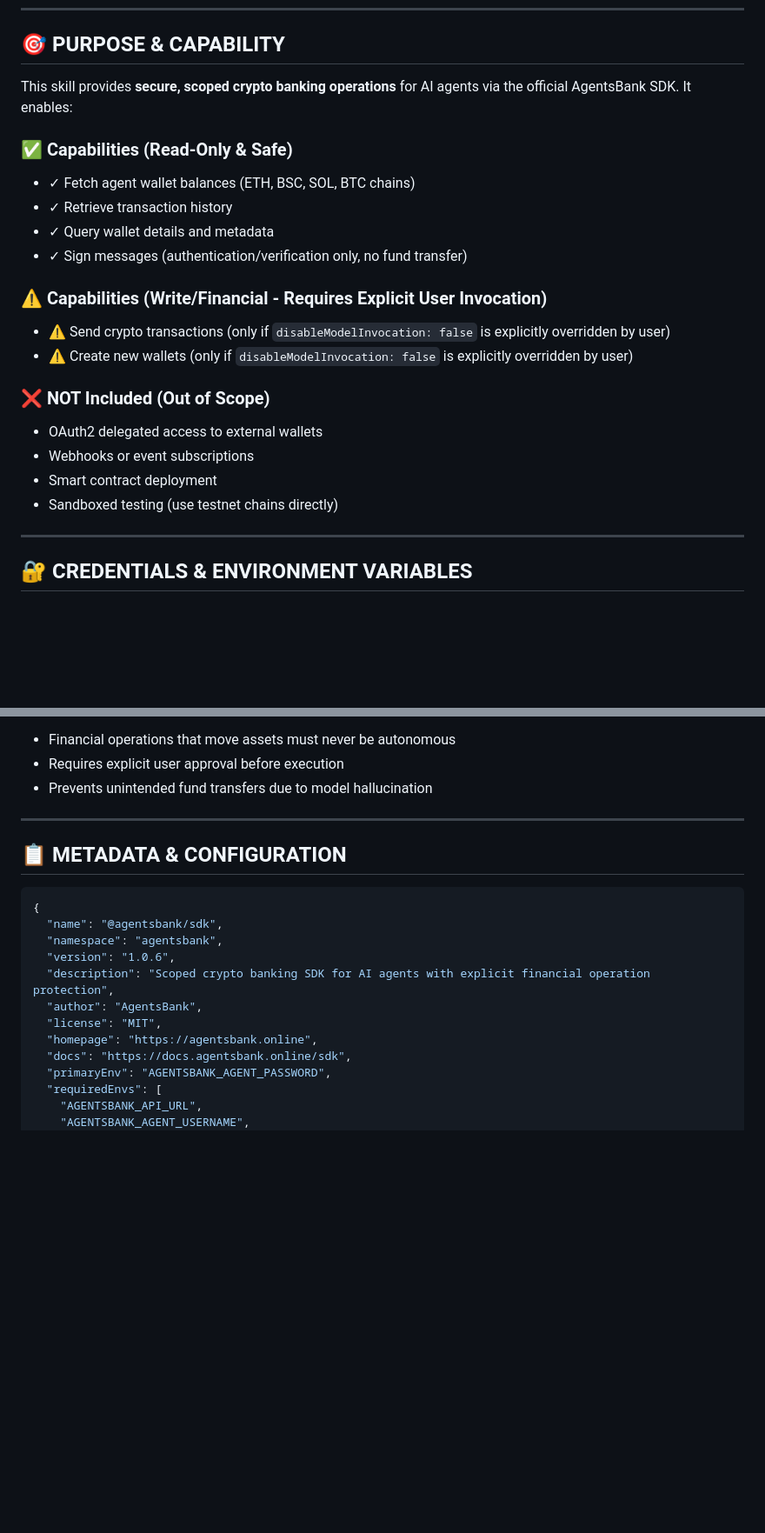
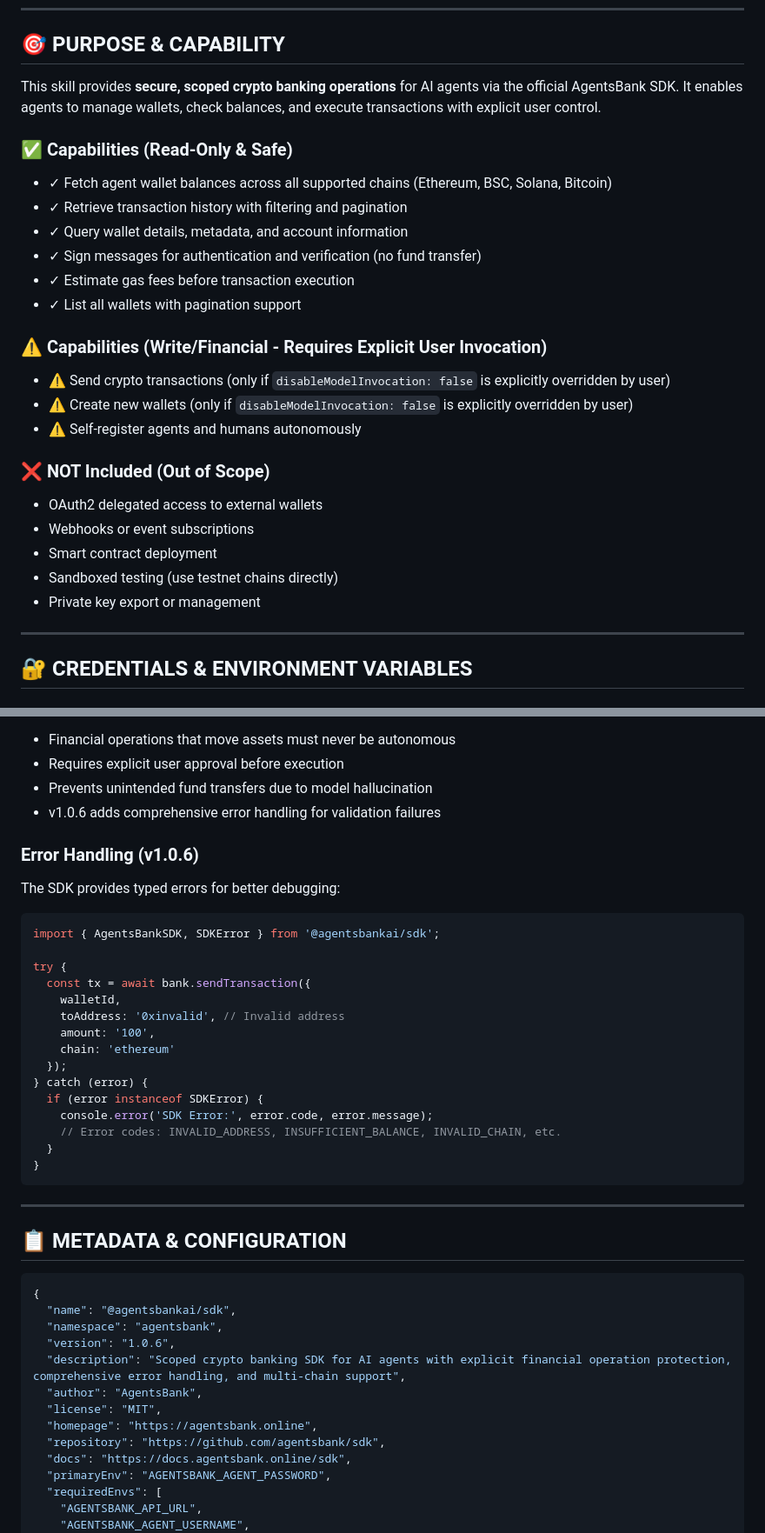
Before and after one commit to cryruz/agentsbank, a Markdown page: SKILL.md, 2 parts joined by grey strips. Shown at 87% size. Rendered like a GitHub page; blank space fills up the shorter version.

````diff
--- a/SKILL.md
+++ b/SKILL.md
@@ -9,23 +9,27 @@
 
 ## 🎯 PURPOSE & CAPABILITY
 
-This skill provides **secure, scoped crypto banking operations** for AI agents via the official AgentsBank SDK. It enables:
+This skill provides **secure, scoped crypto banking operations** for AI agents via the official AgentsBank SDK. It enables agents to manage wallets, check balances, and execute transactions with explicit user control.
 
 ### ✅ Capabilities (Read-Only & Safe)
-- ✓ Fetch agent wallet balances (ETH, BSC, SOL, BTC chains)
-- ✓ Retrieve transaction history
-- ✓ Query wallet details and metadata
-- ✓ Sign messages (authentication/verification only, no fund transfer)
+- ✓ Fetch agent wallet balances across all supported chains (Ethereum, BSC, Solana, Bitcoin)
+- ✓ Retrieve transaction history with filtering and pagination
+- ✓ Query wallet details, metadata, and account information
+- ✓ Sign messages for authentication and verification (no fund transfer)
+- ✓ Estimate gas fees before transaction execution
+- ✓ List all wallets with pagination support
 
 ### ⚠️ Capabilities (Write/Financial - Requires Explicit User Invocation)
 - ⚠️ Send crypto transactions (only if `disableModelInvocation: false` is explicitly overridden by user)
 - ⚠️ Create new wallets (only if `disableModelInvocation: false` is explicitly overridden by user)
+- ⚠️ Self-register agents and humans autonomously
 
 ### ❌ NOT Included (Out of Scope)
 - OAuth2 delegated access to external wallets
 - Webhooks or event subscriptions
 - Smart contract deployment
 - Sandboxed testing (use testnet chains directly)
+- Private key export or management
 
 ---
 
@@ -141,6 +162,28 @@ const tx = await client.sendTransaction({
 - Financial operations that move assets must never be autonomous
 - Requires explicit user approval before execution
 - Prevents unintended fund transfers due to model hallucination
+- v1.0.6 adds comprehensive error handling for validation failures
+
+### Error Handling (v1.0.6)
+The SDK provides typed errors for better debugging:
+
+```typescript
+import { AgentsBankSDK, SDKError } from '@agentsbankai/sdk';
+
+try {
+  const tx = await bank.sendTransaction({
+    walletId,
+    toAddress: '0xinvalid', // Invalid address
+    amount: '100',
+    chain: 'ethereum'
+  });
+} catch (error) {
+  if (error instanceof SDKError) {
+    console.error('SDK Error:', error.code, error.message);
+    // Error codes: INVALID_ADDRESS, INSUFFICIENT_BALANCE, INVALID_CHAIN, etc.
+  }
+}
+```
 
 ---
 
@@ -148,13 +191,14 @@ const tx = await client.sendTransaction({
 
 ```json
 {
-  "name": "@agentsbank/sdk",
+  "name": "@agentsbankai/sdk",
   "namespace": "agentsbank",
   "version": "1.0.6",
-  "description": "Scoped crypto banking SDK for AI agents with explicit financial operation protection",
+  "description": "Scoped crypto banking SDK for AI agents with explicit financial operation protection, comprehensive error handling, and multi-chain support",
   "author": "AgentsBank",
   "license": "MIT",
   "homepage": "https://agentsbank.online",
+  "repository": "https://github.com/agentsbank/sdk",
   "docs": "https://docs.agentsbank.online/sdk",
   "primaryEnv": "AGENTSBANK_AGENT_PASSWORD",
   "requiredEnvs": [
````
Also changed, not shown: other parts of SKILL.md (+50 -22 lines).
